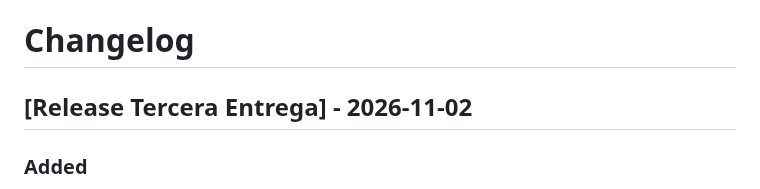
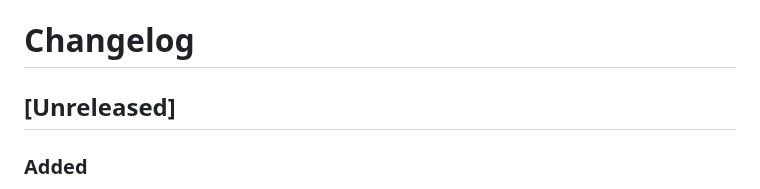
Before and after one commit to carolabenvenuto-uces/planit, a Markdown page: changelog.md, the part around the change. GitHub-like rendering.

Commit message:
fix(changelog): restaura la seccion Unreleased para formalizarla en la release

```diff
--- a/changelog.md
+++ b/changelog.md
@@ -1,6 +1,6 @@
 # Changelog
 
-## [Release Tercera Entrega] - 2026-11-02
+## [Unreleased]
 
 ### Added
 - [feature/arq-diagramas-actividades] feature/arq-diagramas-actividades: [ARQ] Modelado de Diagramas de Actividades y Documentación - AO3 PR: [#78](https://github.com/carolabenvenuto-uces/planit/pull/78) | Issue: [#77](https://github.com/carolabenvenuto-uces/planit/issues/77) - @ValeriaMSilva (Arquitecto de Diagramas de Actividades)
```
